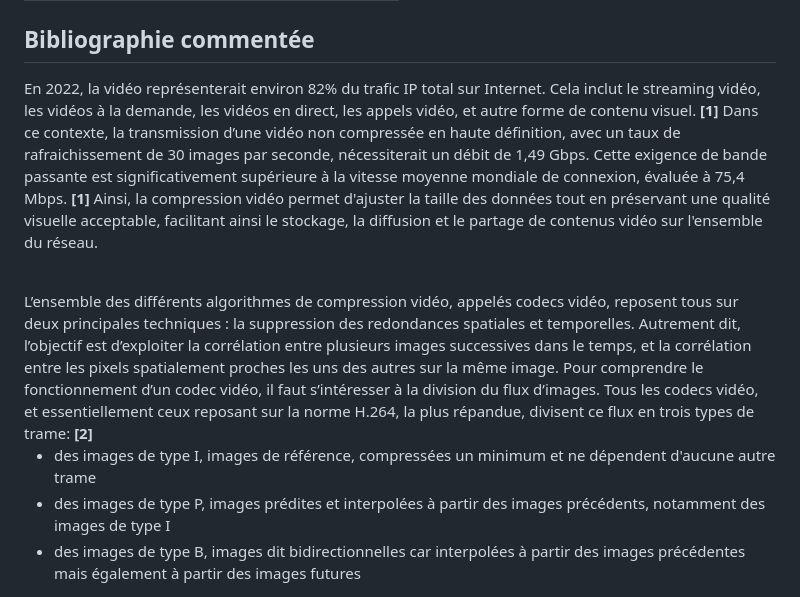
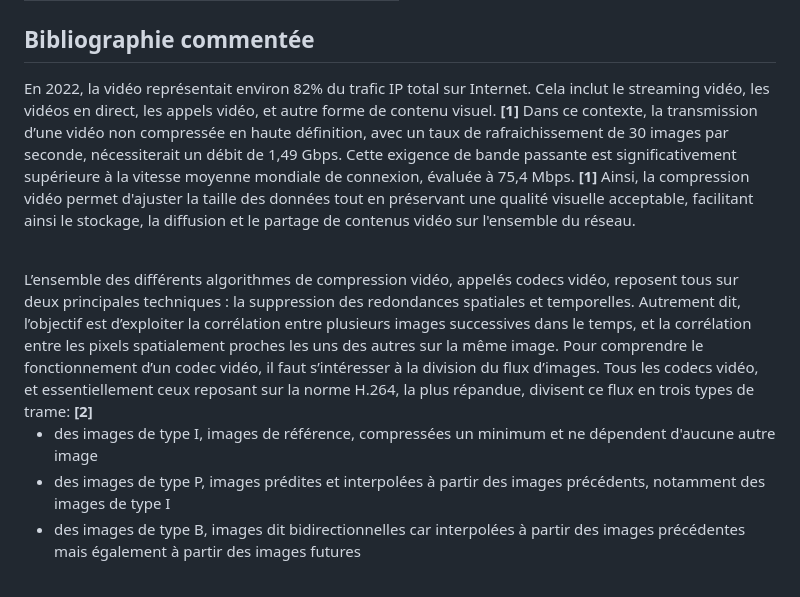
Before and after one commit to lasaladeetlevinaigre/CPGE, a Markdown page: TIPE/readme.md, the part around the change. GitHub-like rendering.

```diff
--- a/TIPE/readme.md
+++ b/TIPE/readme.md
@@ -29,14 +29,14 @@ Positionnements thématiques
 
 Bibliographie commentée
 -
-En 2022, la vidéo représenterait environ 82% du trafic IP total sur Internet. Cela inclut le streaming vidéo, les vidéos à la demande, les vidéos en direct, les appels vidéo, et autre forme de contenu visuel. **[1]**
+En 2022, la vidéo représentait environ 82% du trafic IP total sur Internet. Cela inclut le streaming vidéo, les vidéos en direct, les appels vidéo, et autre forme de contenu visuel. **[1]**
 Dans ce contexte, la transmission d’une vidéo non compressée en haute définition, avec un taux de rafraichissement de 30 images par seconde, nécessiterait un débit de 1,49 Gbps. Cette exigence de bande passante est significativement supérieure à la vitesse moyenne mondiale de connexion, évaluée à 75,4 Mbps. **[1]** Ainsi, la compression vidéo permet d'ajuster la taille des données tout en préservant une qualité visuelle acceptable, facilitant ainsi le stockage, la diffusion et le partage de contenus vidéo sur l'ensemble du réseau.
 
 <br>
 L’ensemble des différents algorithmes de compression vidéo, appelés codecs vidéo, reposent tous sur deux principales techniques : la suppression des redondances spatiales et temporelles. Autrement dit, l’objectif est d’exploiter la corrélation entre plusieurs images successives dans le temps, et la corrélation entre les pixels spatialement proches les uns des autres sur la même image.
 Pour comprendre le fonctionnement d’un codec vidéo, il faut s’intéresser à la division du flux d’images. Tous les codecs vidéo, et essentiellement ceux reposant sur la norme H.264, la plus répandue, divisent ce flux en trois types de trame: <strong>[2]</strong>
 
-- des images de type I, images de référence, compressées un minimum et ne dépendent d'aucune autre trame
+- des images de type I, images de référence, compressées un minimum et ne dépendent d'aucune autre image
 - des images de type P, images prédites et interpolées à partir des images précédents, notamment des images de type I
 - des images de type B, images dit bidirectionnelles car interpolées à partir des images précédentes mais également à partir des images futures
 
```
